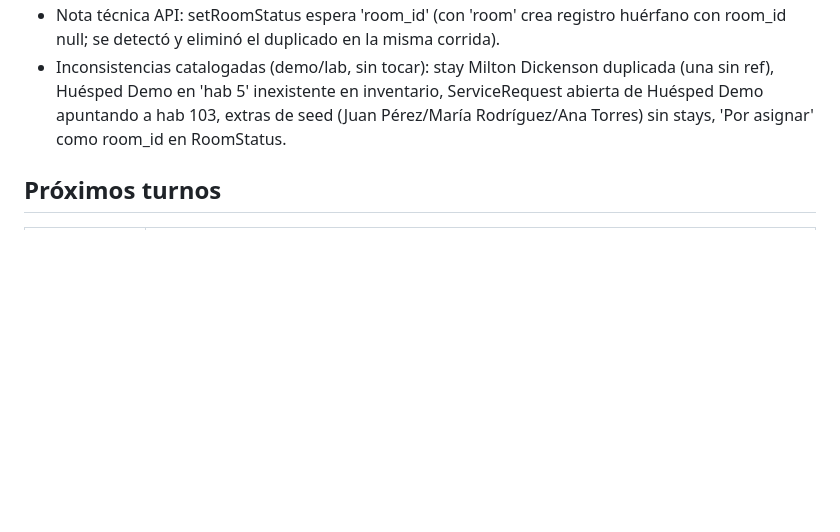
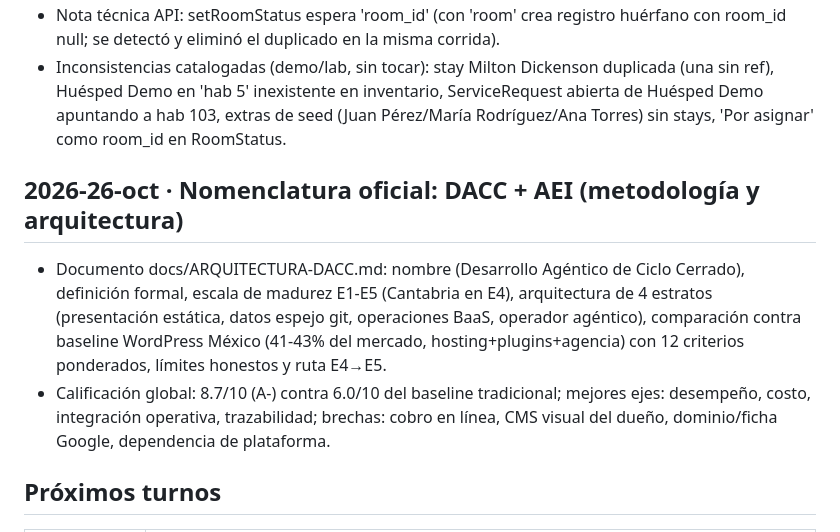
Before and after one commit to JULIANJUAREZMX01/cantabria-pms-demo, a Markdown page: docs/CALENDARIO.md, the part around the change. Drawn GitHub-style; blank space fills up the shorter version.

Commit message:
docs(arquitectura): nomenclatura DACC/AEI, definicion formal, escala E1-E5, comparativa vs mercado MX y calificacion 8.7/10

```diff
--- a/docs/CALENDARIO.md
+++ b/docs/CALENDARIO.md
@@ -101,6 +101,11 @@ Cada turno semanal DEBE actualizar este archivo (agregar fila al registro y move
 - Nota técnica API: setRoomStatus espera 'room_id' (con 'room' crea registro huérfano con room_id null; se detectó y eliminó el duplicado en la misma corrida).
 - Inconsistencias catalogadas (demo/lab, sin tocar): stay Milton Dickenson duplicada (una sin ref), Huésped Demo en 'hab 5' inexistente en inventario, ServiceRequest abierta de Huésped Demo apuntando a hab 103, extras de seed (Juan Pérez/María Rodríguez/Ana Torres) sin stays, 'Por asignar' como room_id en RoomStatus.
 
+## 2026-26-oct · Nomenclatura oficial: DACC + AEI (metodología y arquitectura)
+
+- Documento docs/ARQUITECTURA-DACC.md: nombre (Desarrollo Agéntico de Ciclo Cerrado), definición formal, escala de madurez E1-E5 (Cantabria en E4), arquitectura de 4 estratos (presentación estática, datos espejo git, operaciones BaaS, operador agéntico), comparación contra baseline WordPress México (41-43% del mercado, hosting+plugins+agencia) con 12 criterios ponderados, límites honestos y ruta E4→E5.
+- Calificación global: 8.7/10 (A-) contra 6.0/10 del baseline tradicional; mejores ejes: desempeño, costo, integración operativa, trazabilidad; brechas: cobro en línea, CMS visual del dueño, dominio/ficha Google, dependencia de plataforma.
+
 ## Próximos turnos
 | Fecha | Foco previsto |
 |---|---|
```
Also changed, not shown: docs/ARQUITECTURA-DACC.md (added, +97 -0 lines).
